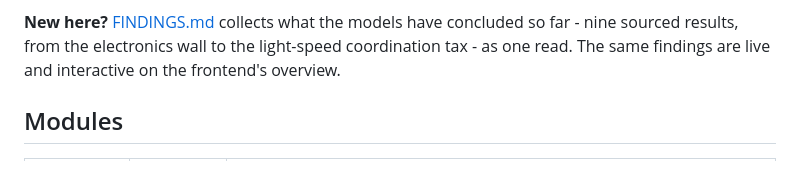
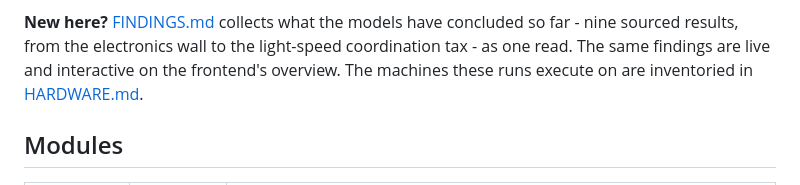
Before and after one commit to noahhyden/von-neumann, a Markdown page: README.md, the part around the change. GitHub-like rendering.

```diff
--- a/README.md
+++ b/README.md
@@ -22,6 +22,7 @@ is to keep each piece small, honest, and verifiable.
 **New here?** [FINDINGS.md](docs/FINDINGS.md) collects what the models have concluded so far -
 nine sourced results, from the electronics wall to the light-speed coordination tax -
 as one read. The same findings are live and interactive on the frontend's overview.
+The machines these runs execute on are inventoried in [HARDWARE.md](docs/HARDWARE.md).
 
 ## Modules
 
```
Also changed, not shown: CLAUDE.md (+5 -0 lines), docs/HARDWARE.md (added, +97 -0 lines).
